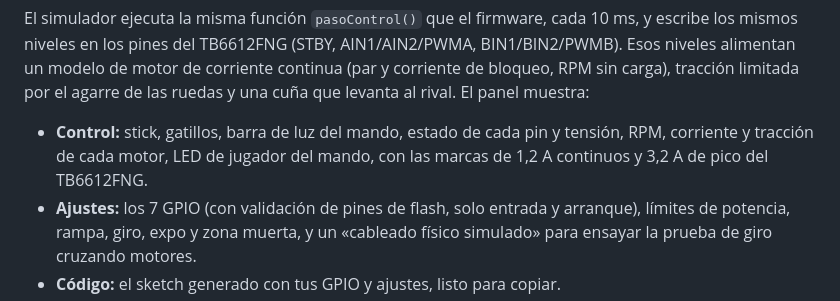
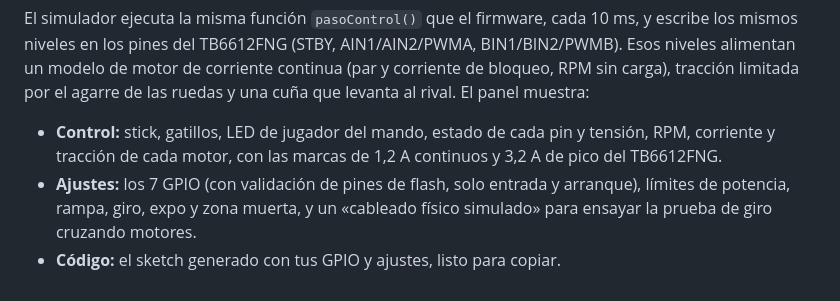
Before and after one commit to Gxxrazn21/Tv, a Markdown page: robot-sumo/README.md, the part around the change. Rendered like a GitHub page.

Commit message:
README: el mando de Switch no tiene barra de luz
Co-Authored-By: Claude Opus 5.5 <noreply@anthropic.com>
Claude-Session: https://claude.ai/code/session_01EnwjwLEr8gHx9nJXNDoMtX

```diff
--- a/robot-sumo/README.md
+++ b/robot-sumo/README.md
@@ -31,8 +31,8 @@ mismos niveles en los pines del TB6612FNG (STBY, AIN1/AIN2/PWMA, BIN1/BIN2/PWMB)
 alimentan un modelo de motor de corriente continua (par y corriente de bloqueo, RPM sin carga),
 tracción limitada por el agarre de las ruedas y una cuña que levanta al rival. El panel muestra:
 
-- **Control:** stick, gatillos, barra de luz del mando, estado de cada pin y tensión, RPM, corriente
-  y tracción de cada motor, LED de jugador del mando, con las marcas de 1,2 A continuos y 3,2 A de pico del TB6612FNG.
+- **Control:** stick, gatillos, LED de jugador del mando, estado de cada pin y tensión, RPM,
+  corriente y tracción de cada motor, con las marcas de 1,2 A continuos y 3,2 A de pico del TB6612FNG.
 - **Ajustes:** los 7 GPIO (con validación de pines de flash, solo entrada y arranque), límites de
   potencia, rampa, giro, expo y zona muerta, y un «cableado físico simulado» para ensayar la prueba
   de giro cruzando motores.
```
